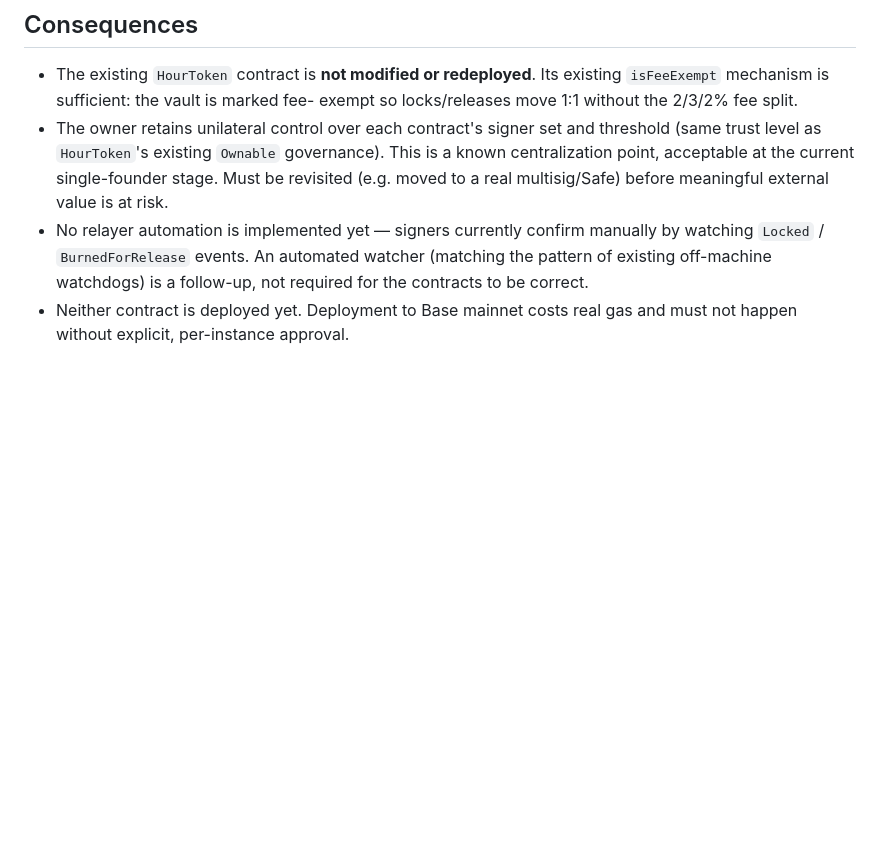
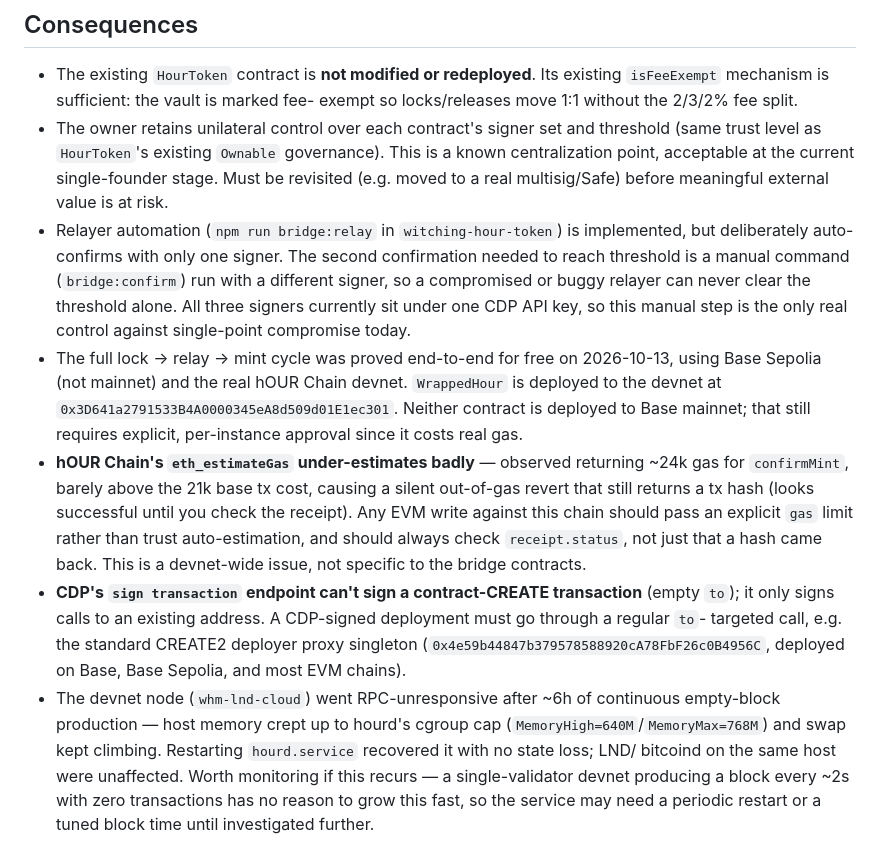
Before and after one commit to witchinghourartcollective/hOUR-Chain, a Markdown page: docs/ADR-0007-hour-token-bridge.md, the part around the change. Drawn GitHub-style; blank space fills up the shorter version.

Commit message:
ADR-0007: record the end-to-end proof and two operational findings
Full lock -> relay -> mint cycle proved for free on Base Sepolia +
the real hOUR Chain devnet, 2026-10-13. Also records two bugs found
along the way: hOUR Chain's eth_estimateGas badly under-estimates
(silent out-of-gas reverts that still return a tx hash), and CDP's
sign-transaction endpoint can't sign contract-CREATE transactions.
Plus a devnet health note: hourd went RPC-unresponsive after ~6h of
continuous empty-block production and needed a restart.

```diff
--- a/docs/ADR-0007-hour-token-bridge.md
+++ b/docs/ADR-0007-hour-token-bridge.md
@@ -53,9 +53,39 @@ hOUR Chain's EVM RPC as a deployment network, not a different codebase.
   governance). This is a known centralization point, acceptable at the
   current single-founder stage. Must be revisited (e.g. moved to a real
   multisig/Safe) before meaningful external value is at risk.
-- No relayer automation is implemented yet — signers currently confirm
-  manually by watching `Locked` / `BurnedForRelease` events. An automated
-  watcher (matching the pattern of existing off-machine watchdogs) is a
-  follow-up, not required for the contracts to be correct.
-- Neither contract is deployed yet. Deployment to Base mainnet costs real
-  gas and must not happen without explicit, per-instance approval.
+- Relayer automation (`npm run bridge:relay` in `witching-hour-token`) is
+  implemented, but deliberately auto-confirms with only one signer. The
+  second confirmation needed to reach threshold is a manual command
+  (`bridge:confirm`) run with a different signer, so a compromised or
+  buggy relayer can never clear the threshold alone. All three signers
+  currently sit under one CDP API key, so this manual step is the only
+  real control against single-point compromise today.
+- The full lock → relay → mint cycle was proved end-to-end for free on
+  2026-10-13, using Base Sepolia (not mainnet) and the real hOUR Chain
+  devnet. `WrappedHour` is deployed to the devnet at
+  `0x3D641a2791533B4A0000345eA8d509d01E1ec301`. Neither contract is
+  deployed to Base mainnet; that still requires explicit, per-instance
+  approval since it costs real gas.
+- **hOUR Chain's `eth_estimateGas` under-estimates badly** — observed
+  returning ~24k gas for `confirmMint`, barely above the 21k base tx
+  cost, causing a silent out-of-gas revert that still returns a tx hash
+  (looks successful until you check the receipt). Any EVM write against
+  this chain should pass an explicit `gas` limit rather than trust
+  auto-estimation, and should always check `receipt.status`, not just
+  that a hash came back. This is a devnet-wide issue, not specific to
+  the bridge contracts.
+- **CDP's `sign transaction` endpoint can't sign a contract-CREATE
+  transaction** (empty `to`); it only signs calls to an existing
+  address. A CDP-signed deployment must go through a regular `to`-
+  targeted call, e.g. the standard CREATE2 deployer proxy singleton
+  (`0x4e59b44847b379578588920cA78FbF26c0B4956C`, deployed on Base,
+  Base Sepolia, and most EVM chains).
+- The devnet node (`whm-lnd-cloud`) went RPC-unresponsive after ~6h of
+  continuous empty-block production — host memory crept up to hourd's
+  cgroup cap (`MemoryHigh=640M`/`MemoryMax=768M`) and swap kept climbing.
+  Restarting `hourd.service` recovered it with no state loss; LND/
+  bitcoind on the same host were unaffected. Worth monitoring if this
+  recurs — a single-validator devnet producing a block every ~2s with
+  zero transactions has no reason to grow this fast, so the service may
+  need a periodic restart or a tuned block time until investigated
+  further.
```
